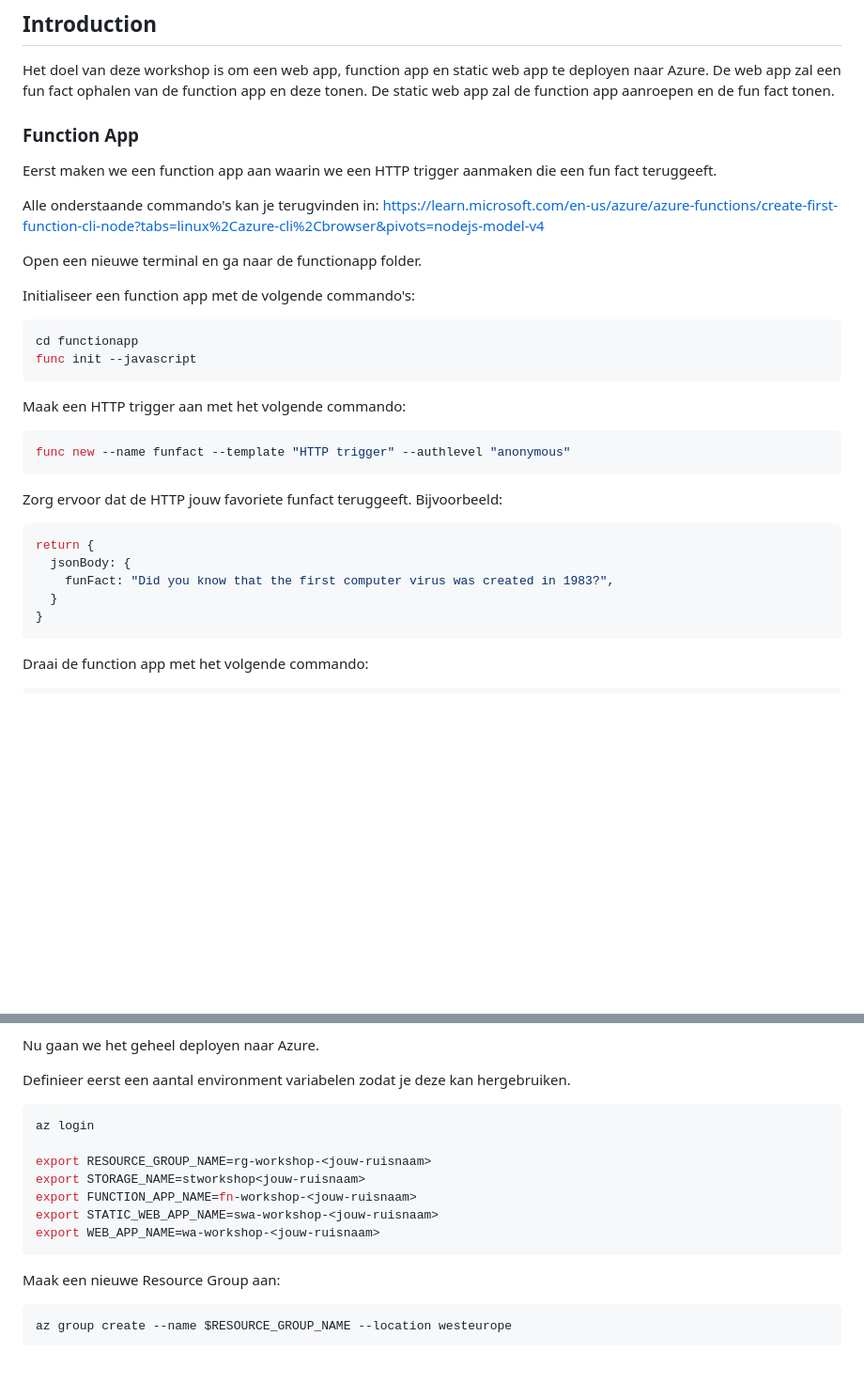
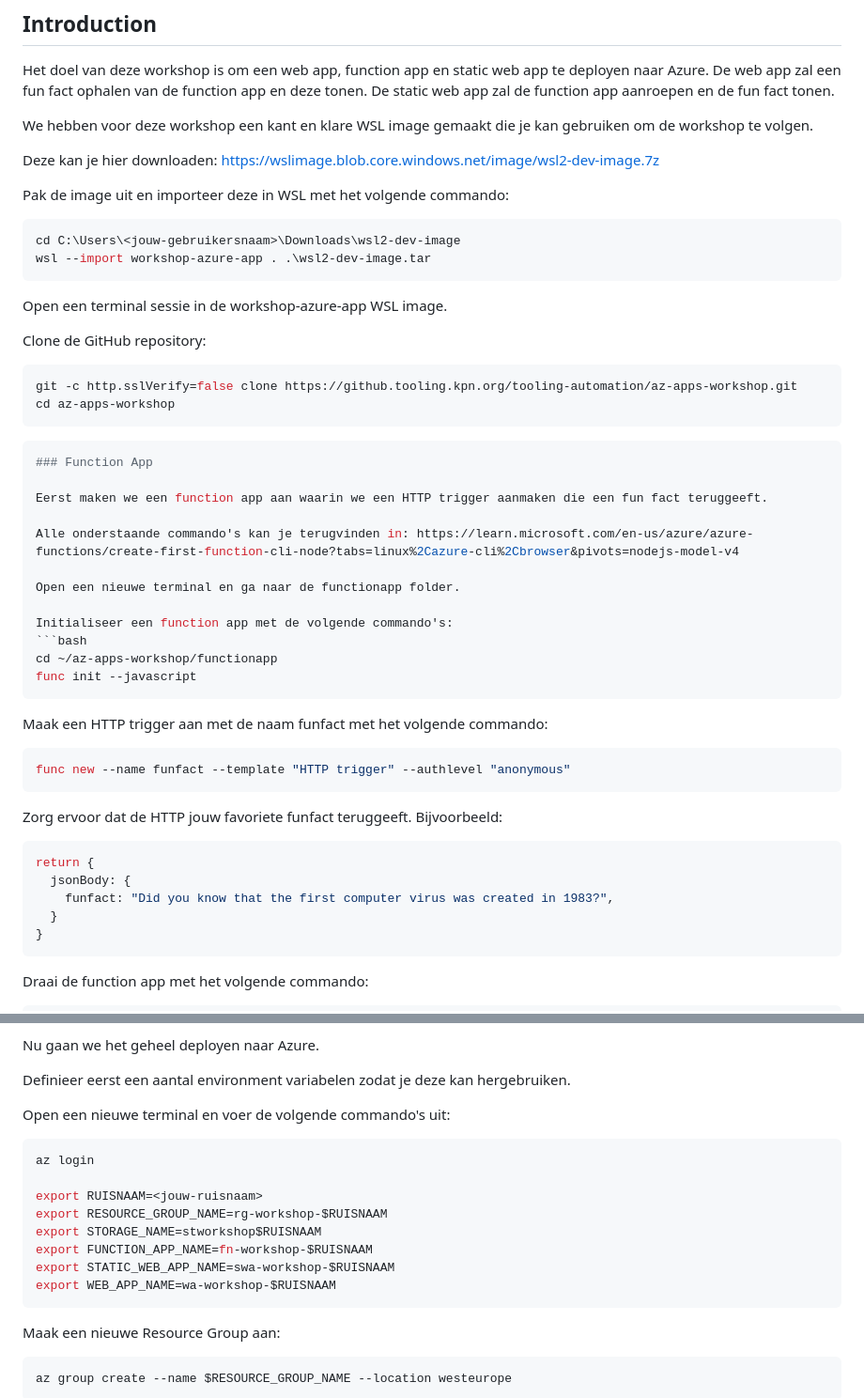
Before and after one commit to tooling-automation/workshop-azure-apps, a Markdown page: README.md, 2 parts joined by grey strips. Shown: that part at 94% size. Rendered like a GitHub page; blank space fills up the shorter version.

Commit message:
Updated readme with more instructions

`````diff
--- a/README.md
+++ b/README.md
@@ -5,6 +5,27 @@ Het doel van deze workshop is om een web app, function app en static web app te
 De web app zal een fun fact ophalen van de function app en deze tonen.
 De static web app zal de function app aanroepen en de fun fact tonen.
 
+We hebben voor deze workshop een kant en klare WSL image gemaakt die je kan gebruiken om de workshop te volgen.
+
+Deze kan je hier downloaden: https://wslimage.blob.core.windows.net/image/wsl2-dev-image.7z
+
+Pak de image uit en importeer deze in WSL met het volgende commando:
+
+```powershell
+cd C:\Users\<jouw-gebruikersnaam>\Downloads\wsl2-dev-image
+wsl --import workshop-azure-app . .\wsl2-dev-image.tar
+```
+
+Open een terminal sessie in de workshop-azure-app WSL image.
+
+Clone de GitHub repository:
+
+````bash
+git -c http.sslVerify=false clone https://github.tooling.kpn.org/tooling-automation/az-apps-workshop.git
+cd az-apps-workshop
+````
+
+```bash
 ### Function App
 
 Eerst maken we een function app aan waarin we een HTTP trigger aanmaken die een fun fact teruggeeft.
@@ -15,11 +36,12 @@ Open een nieuwe terminal en ga naar de functionapp folder.
 
 Initialiseer een function app met de volgende commando's:
 ```bash
-cd functionapp
+cd ~/az-apps-workshop/functionapp
 func init --javascript
 ```
 
-Maak een HTTP trigger aan met het volgende commando:
+Maak een HTTP trigger aan met de naam funfact met het volgende commando:
+
 ```bash
 func new --name funfact --template "HTTP trigger" --authlevel "anonymous"
 ```
@@ -29,7 +51,7 @@ Zorg ervoor dat de HTTP jouw favoriete funfact teruggeeft. Bijvoorbeeld:
 ```javascript
 return {
   jsonBody: {
-    funFact: "Did you know that the first computer virus was created in 1983?",
+    funfact: "Did you know that the first computer virus was created in 1983?",
   }
 }
 ```
@@ -158,14 +174,17 @@ Nu gaan we het geheel deployen naar Azure.
 
 Definieer eerst een aantal environment variabelen zodat je deze kan hergebruiken.
 
+Open een nieuwe terminal en voer de volgende commando's uit:
+
 ```bash
 az login
 
-export RESOURCE_GROUP_NAME=rg-workshop-<jouw-ruisnaam>
-export STORAGE_NAME=stworkshop<jouw-ruisnaam>
-export FUNCTION_APP_NAME=fn-workshop-<jouw-ruisnaam>
-export STATIC_WEB_APP_NAME=swa-workshop-<jouw-ruisnaam>
-export WEB_APP_NAME=wa-workshop-<jouw-ruisnaam>
+export RUISNAAM=<jouw-ruisnaam>
+export RESOURCE_GROUP_NAME=rg-workshop-$RUISNAAM
+export STORAGE_NAME=stworkshop$RUISNAAM
+export FUNCTION_APP_NAME=fn-workshop-$RUISNAAM
+export STATIC_WEB_APP_NAME=swa-workshop-$RUISNAAM
+export WEB_APP_NAME=wa-workshop-$RUISNAAM
 ```
 
 Maak een nieuwe Resource Group aan:
`````
Also changed, not shown: other parts of README.md (+21 -29 lines).
